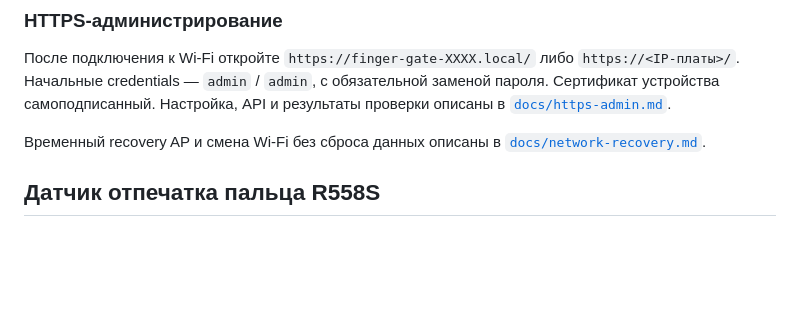
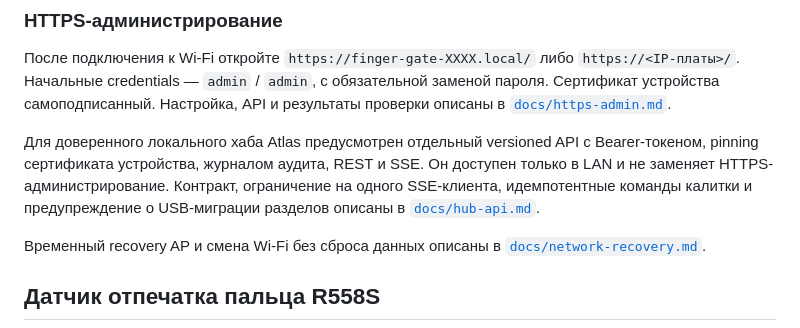
Before and after one commit to kozachenkoartem/finger-gate-opener, a Markdown page: README.md, the part around the change. Drawn GitHub-style; blank space fills up the shorter version.

```diff
--- a/README.md
+++ b/README.md
@@ -56,6 +56,12 @@ idf.py -C firmware -p <PORT> monitor
 `https://<IP-платы>/`. Начальные credentials — `admin` / `admin`, с обязательной
 заменой пароля. Сертификат устройства самоподписанный. Настройка, API и результаты
 проверки описаны в [`docs/https-admin.md`](docs/https-admin.md).
+
+Для доверенного локального хаба Atlas предусмотрен отдельный versioned API с
+Bearer-токеном, pinning сертификата устройства, журналом аудита, REST и SSE.
+Он доступен только в LAN и не заменяет HTTPS-администрирование. Контракт,
+ограничение на одного SSE-клиента, идемпотентные команды калитки и предупреждение
+о USB-миграции разделов описаны в [`docs/hub-api.md`](docs/hub-api.md).
 
 Временный recovery AP и смена Wi-Fi без сброса данных описаны в
 [`docs/network-recovery.md`](docs/network-recovery.md).
```
Also changed, not shown: docs/https-admin.md (+25 -1 lines), docs/hub-api.md (added, +97 -0 lines).
